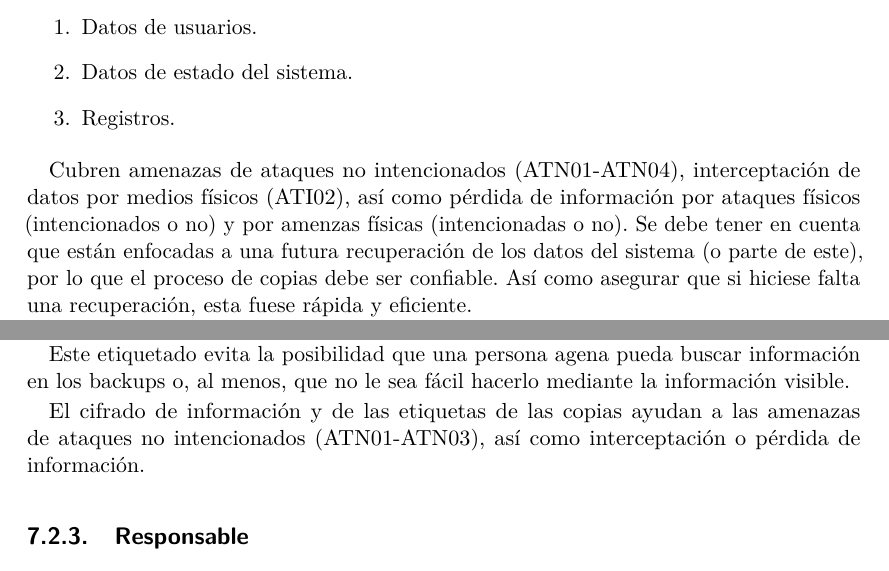
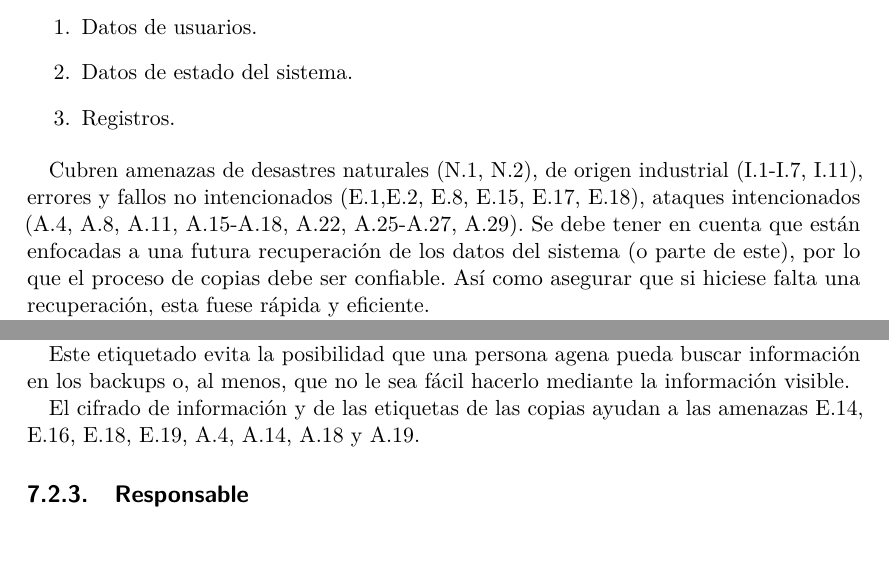
Before and after one commit to leoguga/docseguridad, a LaTeX book (politicaseguridad.tex, which reads continuidadnegocio/continuidadnegocio.tex): two parts of pages 61 and 63 of 75, joined at a grey line, cut so that both start at the same text. Compiled offline with pdfLaTeX; the source files are stored in an older character set and shown here as Unicode; an older LaTeX class or package is replaced by its successor.

Commit message:
Pequeñas modificaciones en continuidadnegocio.tex

```diff
--- a/continuidadnegocio/continuidadnegocio.tex
+++ b/continuidadnegocio/continuidadnegocio.tex
@@ -13,7 +13,7 @@ Las copias de seguridad contendrán los siguientes datos:
 \item Registros.
 \end{enumerate}
 
-Cubren amenazas de ataques no intencionados (ATN01-ATN04), interceptación de datos por medios físicos (ATI02), así como pérdida de información por ataques físicos (intencionados o no) y por amenzas físicas (intencionadas o no). Se debe tener en cuenta que están enfocadas a una futura recuperación de los datos del sistema (o parte de este), por lo que el proceso de copias debe ser confiable. Así como asegurar que si hiciese falta una recuperación, esta fuese rápida y eficiente.
+Cubren amenazas de desastres naturales (N.1, N.2), de origen industrial (I.1-I.7, I.11), errores y fallos no intencionados (E.1,E.2, E.8, E.15, E.17, E.18), ataques intencionados (A.4, A.8, A.11, A.15-A.18, A.22, A.25-A.27, A.29). Se debe tener en cuenta que están enfocadas a una futura recuperación de los datos del sistema (o parte de este), por lo que el proceso de copias debe ser confiable. Así como asegurar que si hiciese falta una recuperación, esta fuese rápida y eficiente.
 
 Se ha decidido hacer backups combinando dos tipos de copias, completas y diferenciales. Esta elección se ha tomado teniendo en cuenta la frecuencia de las copias y el método de almacenamiento, los cuales veremos a continuación. Se explicará en cada caso el por qué de la eleccion del tipo de copia de acuerdo a las necesidades. También se ha de tener en cuenta que las copias diferenciales ofrece una mayor facilidad en la búsqueda de archivos, pudiendo ser esta más tediosa usando copias progresivas.
 
@@ -71,8 +71,7 @@ y el resto para la fecha en que se ha realizado la copia, también debidamente e
 
 Este etiquetado evita la posibilidad que una persona agena pueda buscar información en los backups o, al menos, que no le sea fácil hacerlo mediante la información visible.
 
-El cifrado de información y de las etiquetas de las copias ayudan a las amenazas de ataques no intencionados (ATN01-ATN03), así como interceptación o pérdida de información.
-
+El cifrado de información y de las etiquetas de las copias ayudan a las amenazas E.14, E.16, E.18, E.19, A.4, A.14, A.18 y A.19.
 
 \subsection{Responsable}
 
```
